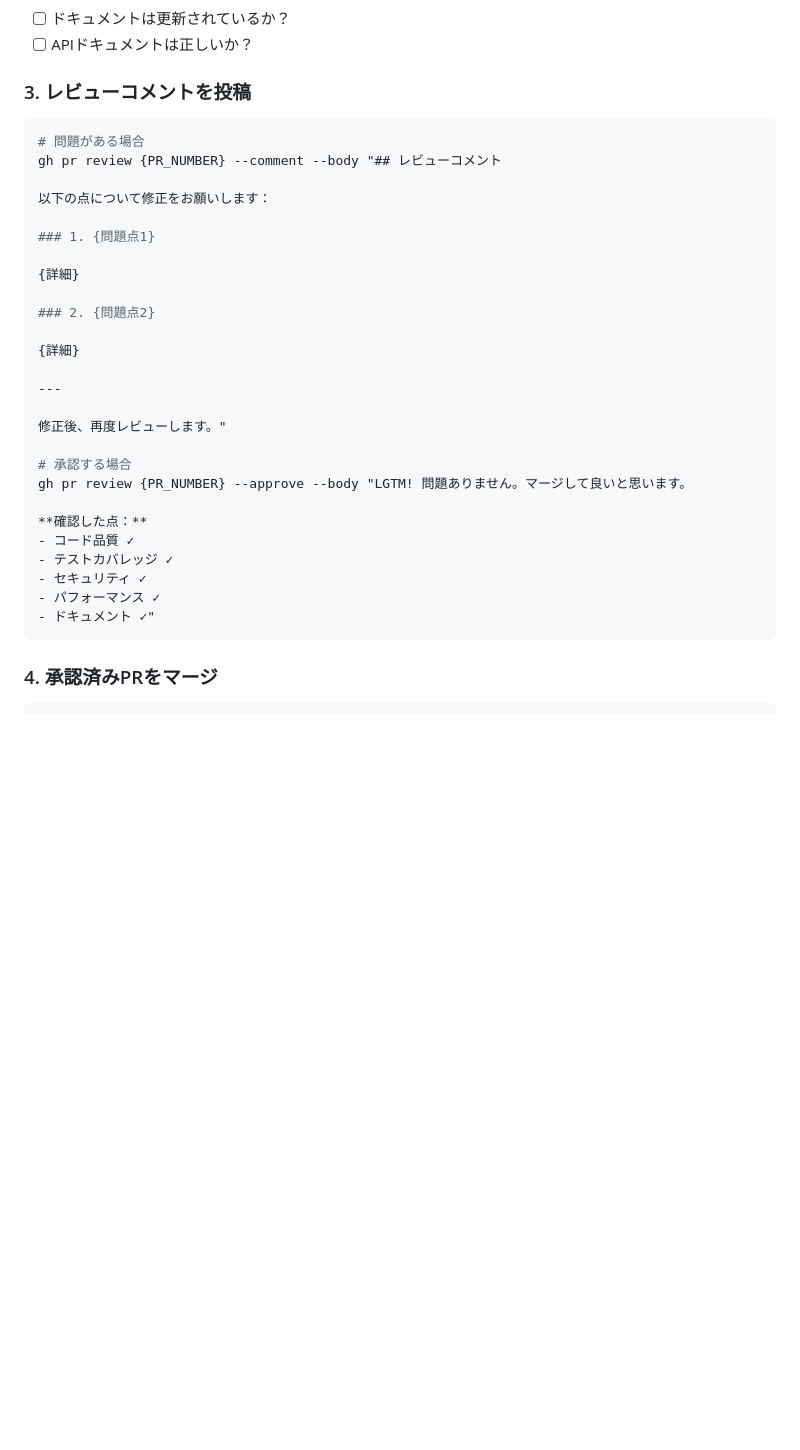
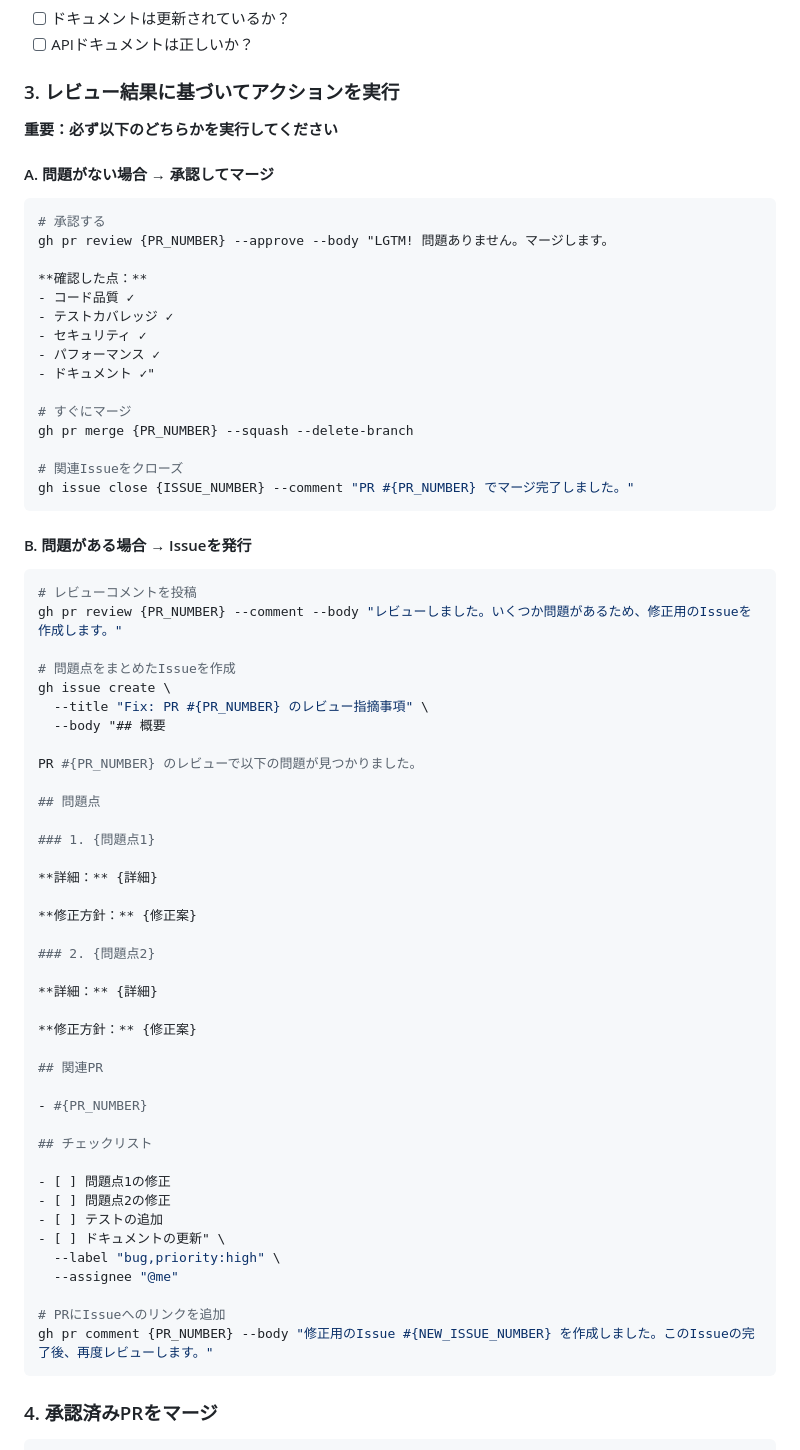
Before and after one commit to kkm-horikawa/modern-board, a Markdown page: .github/templates/review-task.md, the part around one of its changes. Rendered like a GitHub page; blank space fills up the shorter version.

Commit message:
refactor: Add all workflow changes
🤖 Generated with [Claude Code](https://claude.com/claude-code)

Co-Authored-By: Claude <noreply@anthropic.com>

````diff
--- a/.github/templates/review-task.md
+++ b/.github/templates/review-task.md
@@ -64,28 +64,15 @@ gh pr view {PR_NUMBER} --json files | jq '.files[] | {path, additions, deletions
 - [ ] ドキュメントは更新されているか？
 - [ ] APIドキュメントは正しいか？
 
-### 3. レビューコメントを投稿
+### 3. レビュー結果に基づいてアクションを実行
+
+**重要：必ず以下のどちらかを実行してください**
+
+#### A. 問題がない場合 → 承認してマージ
 
 ```bash
-# 問題がある場合
-gh pr review {PR_NUMBER} --comment --body "## レビューコメント
-
-以下の点について修正をお願いします：
-
-### 1. {問題点1}
-
-{詳細}
-
-### 2. {問題点2}
-
-{詳細}
-
----
-
-修正後、再度レビューします。"
-
-# 承認する場合
-gh pr review {PR_NUMBER} --approve --body "LGTM! 問題ありません。マージして良いと思います。
+# 承認する
+gh pr review {PR_NUMBER} --approve --body "LGTM! 問題ありません。マージします。
 
 **確認した点：**
 - コード品質 ✓
@@ -93,6 +80,56 @@ gh pr review {PR_NUMBER} --approve --body "LGTM! 問題ありません。マー
 - セキュリティ ✓
 - パフォーマンス ✓
 - ドキュメント ✓"
+
+# すぐにマージ
+gh pr merge {PR_NUMBER} --squash --delete-branch
+
+# 関連Issueをクローズ
+gh issue close {ISSUE_NUMBER} --comment "PR #{PR_NUMBER} でマージ完了しました。"
+```
+
+#### B. 問題がある場合 → Issueを発行
+
+```bash
+# レビューコメントを投稿
+gh pr review {PR_NUMBER} --comment --body "レビューしました。いくつか問題があるため、修正用のIssueを作成します。"
+
+# 問題点をまとめたIssueを作成
+gh issue create \
+  --title "Fix: PR #{PR_NUMBER} のレビュー指摘事項" \
+  --body "## 概要
+
+PR #{PR_NUMBER} のレビューで以下の問題が見つかりました。
+
+## 問題点
+
+### 1. {問題点1}
+
+**詳細：** {詳細}
+
+**修正方針：** {修正案}
+
+### 2. {問題点2}
+
+**詳細：** {詳細}
+
+**修正方針：** {修正案}
+
+## 関連PR
+
+- #{PR_NUMBER}
+
+## チェックリスト
+
+- [ ] 問題点1の修正
+- [ ] 問題点2の修正
+- [ ] テストの追加
+- [ ] ドキュメントの更新" \
+  --label "bug,priority:high" \
+  --assignee "@me"
+
+# PRにIssueへのリンクを追加
+gh pr comment {PR_NUMBER} --body "修正用のIssue #{NEW_ISSUE_NUMBER} を作成しました。このIssueの完了後、再度レビューします。"
 ```
 
 ### 4. 承認済みPRをマージ
````
Also changed, not shown: other parts of .github/templates/review-task.md (+15 -8 lines).
